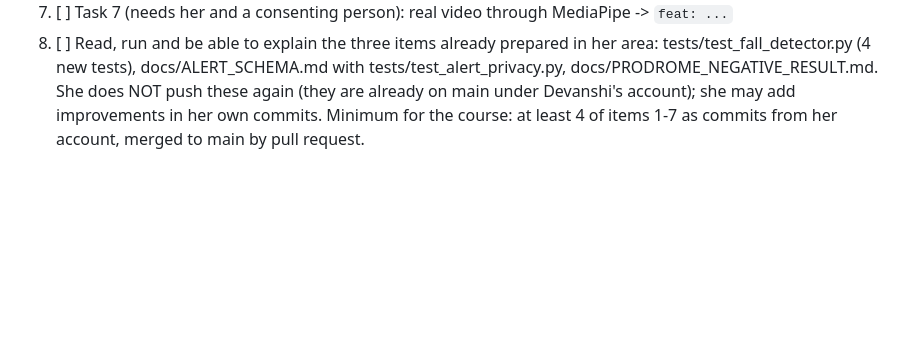
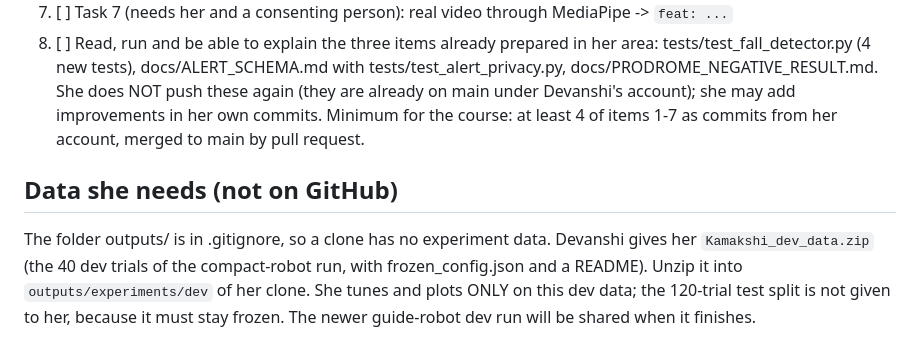
Before and after one commit to devanshi1308/companion_robot, a Markdown page: docs/KAMAKSHI_TASKS.md, the part around the change. Rendered like a GitHub page; blank space fills up the shorter version.

Commit message:
docs: how Kamakshi gets the git-ignored dev data
Co-Authored-By: Claude Sonnet 5.5 <noreply@anthropic.com>

```diff
--- a/docs/KAMAKSHI_TASKS.md
+++ b/docs/KAMAKSHI_TASKS.md
@@ -36,3 +36,6 @@ Work on her own computer, signed in to HER GitHub account, from a fresh clone: `
 7. [ ] Task 7 (needs her and a consenting person): real video through MediaPipe -> `feat: ...`
 8. [ ] Read, run and be able to explain the three items already prepared in her area: tests/test_fall_detector.py (4 new tests), docs/ALERT_SCHEMA.md with tests/test_alert_privacy.py, docs/PRODROME_NEGATIVE_RESULT.md. She does NOT push these again (they are already on main under Devanshi's account); she may add improvements in her own commits.
 Minimum for the course: at least 4 of items 1-7 as commits from her account, merged to main by pull request.
+
+## Data she needs (not on GitHub)
+The folder outputs/ is in .gitignore, so a clone has no experiment data. Devanshi gives her `Kamakshi_dev_data.zip` (the 40 dev trials of the compact-robot run, with frozen_config.json and a README). Unzip it into `outputs/experiments/dev` of her clone. She tunes and plots ONLY on this dev data; the 120-trial test split is not given to her, because it must stay frozen. The newer guide-robot dev run will be shared when it finishes.
```
